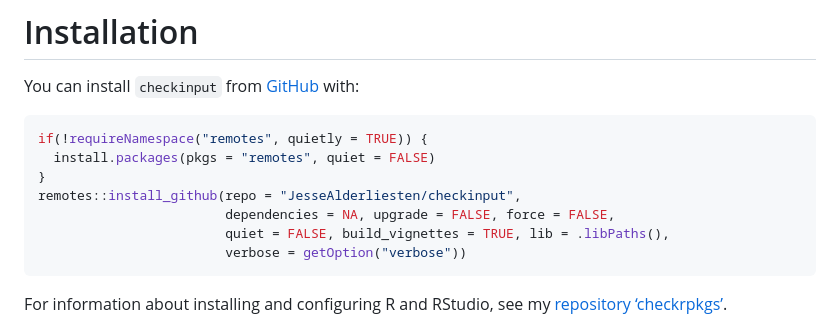
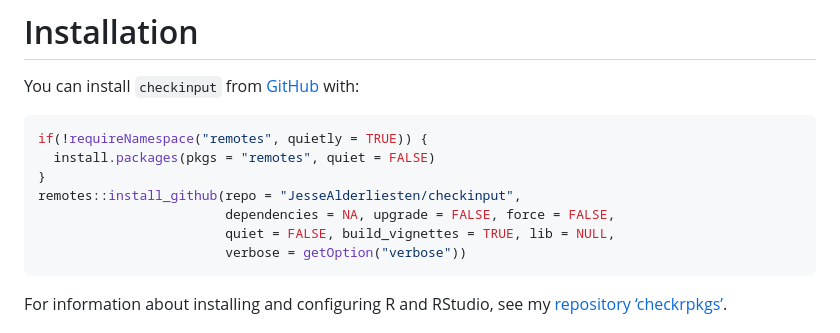
Before and after one commit to JesseAlderliesten/checkinput, a Markdown page: README.md, the part around the change. Rendered like a GitHub page.

Commit message:
Use the default `lib = NULL` instead of `lib = .libPaths()` to ensure dependencies are also installed if `.libPaths()` is of length larger than one.

````diff
--- a/README.md
+++ b/README.md
@@ -28,7 +28,7 @@ if(!requireNamespace("remotes", quietly = TRUE)) {
 }
 remotes::install_github(repo = "JesseAlderliesten/checkinput",
                         dependencies = NA, upgrade = FALSE, force = FALSE,
-                        quiet = FALSE, build_vignettes = TRUE, lib = .libPaths(),
+                        quiet = FALSE, build_vignettes = TRUE, lib = NULL,
                         verbose = getOption("verbose"))
 ```
 
````
